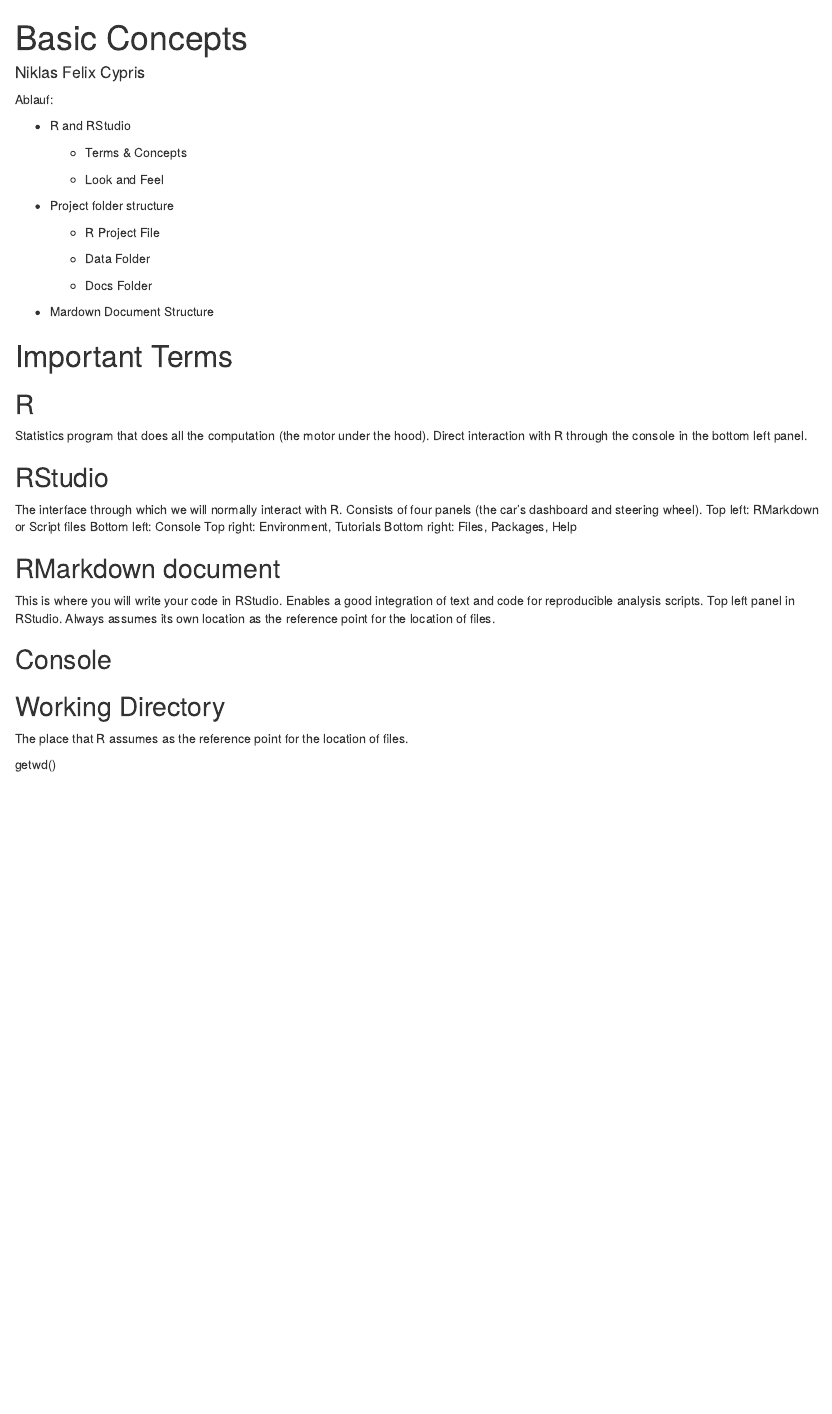
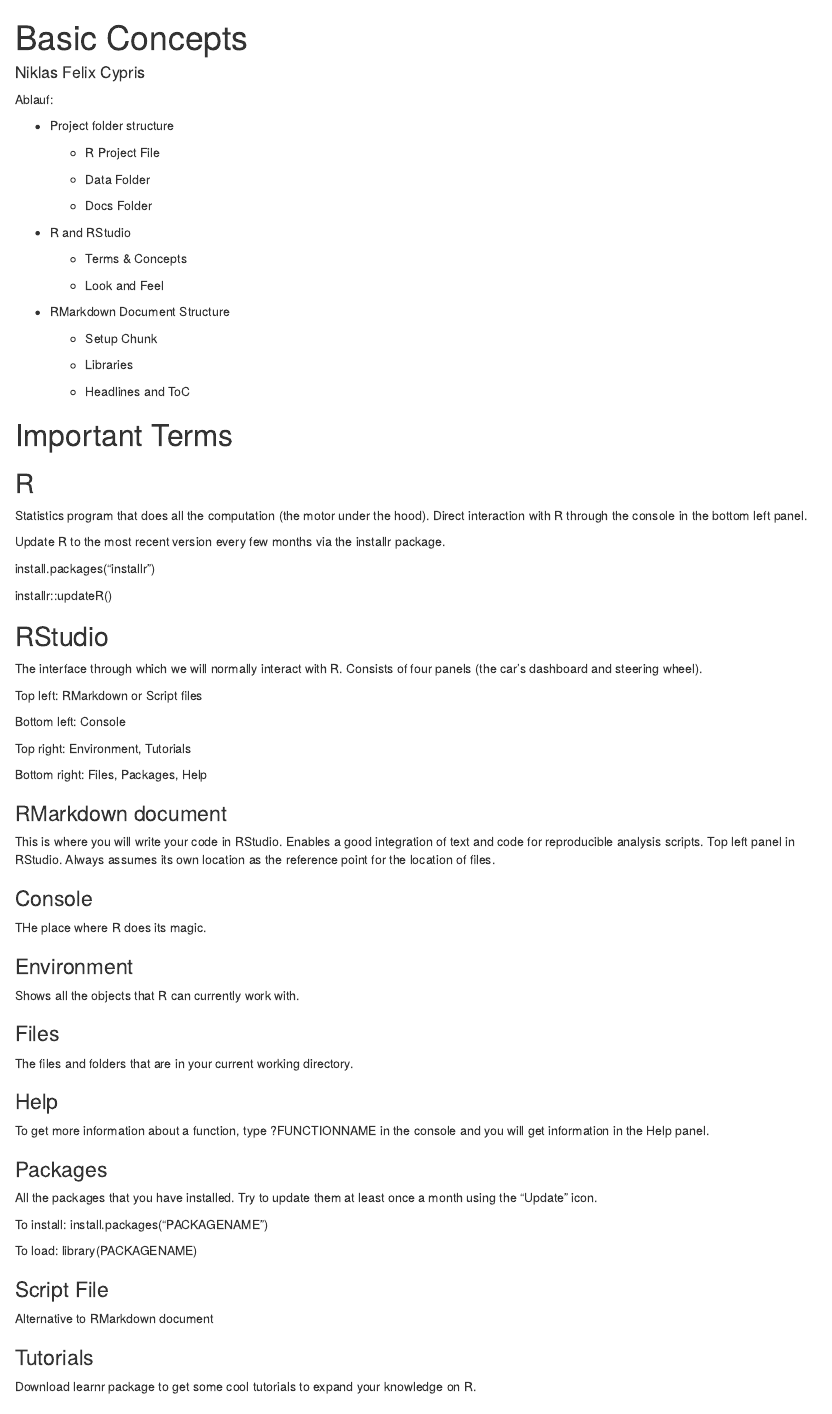
Before and after one commit to ncypris/colloq_r, an R Markdown document (basic_concepts.Rmd): the page in a window 1100 px wide, from its top. Rendered offline with R 4.5, knitr and Pandoc, with nearby package versions.

Commit message:
terms done

```diff
--- a/basic_concepts.Rmd
+++ b/basic_concepts.Rmd
@@ -5,12 +5,6 @@
 ---
 
 Ablauf:
-
-* R and RStudio
-
-  - Terms & Concepts
-
-  - Look and Feel
 
 * Project folder structure
 
@@ -20,8 +14,19 @@
 
   - Docs Folder
 
-* Mardown Document Structure
+* R and RStudio
 
+  - Terms & Concepts
+
+  - Look and Feel
+
+* RMarkdown Document Structure
+
+  - Setup Chunk
+
+  - Libraries
+
+  - Headlines and ToC
 
 
 # Important Terms
@@ -30,19 +35,61 @@
 
 Statistics program that does all the computation (the motor under the hood). Direct interaction with R through the console in the bottom left panel.
 
+Update R to the most recent version every few months via the installr package.
+
+install.packages("installr")
+
+installr::updateR()
+
 ## RStudio
 
 The interface through which we will normally interact with R. Consists of four panels (the car's dashboard and steering wheel).
+
 Top left: RMarkdown or Script files
+
 Bottom left: Console
+
 Top right: Environment, Tutorials
+
 Bottom right: Files, Packages, Help
 
-## RMarkdown document
+### RMarkdown document
 
 This is where you will write your code in RStudio. Enables a good integration of text and code for reproducible analysis scripts. Top left panel in RStudio. Always assumes its own location as the reference point for the location of files.
 
-## Console
+### Console
+
+THe place where R does its magic.
+
+### Environment
+
+Shows all the objects that R can currently work with.
 
 
-## Working Directory
+### Files
+
+The files and folders that are in your current working directory.
+
+
+### Help
+
+To get more information about a function, type ?FUNCTIONNAME in the console and you will get information in the Help panel.
+
+
+### Packages
+
+All the packages that you have installed. Try to update them at least once a month using the "Update" icon.
+
+To install: install.packages("PACKAGENAME")
+
+To load: library(PACKAGENAME)
+
+
+### Script File
+
+Alternative to RMarkdown document
+
+
+### Tutorials
+
+Download learnr package to get some cool tutorials to expand your knowledge on R.
```
Also changed, not shown: basic_concepts.Rmd (3 more changed lines).
